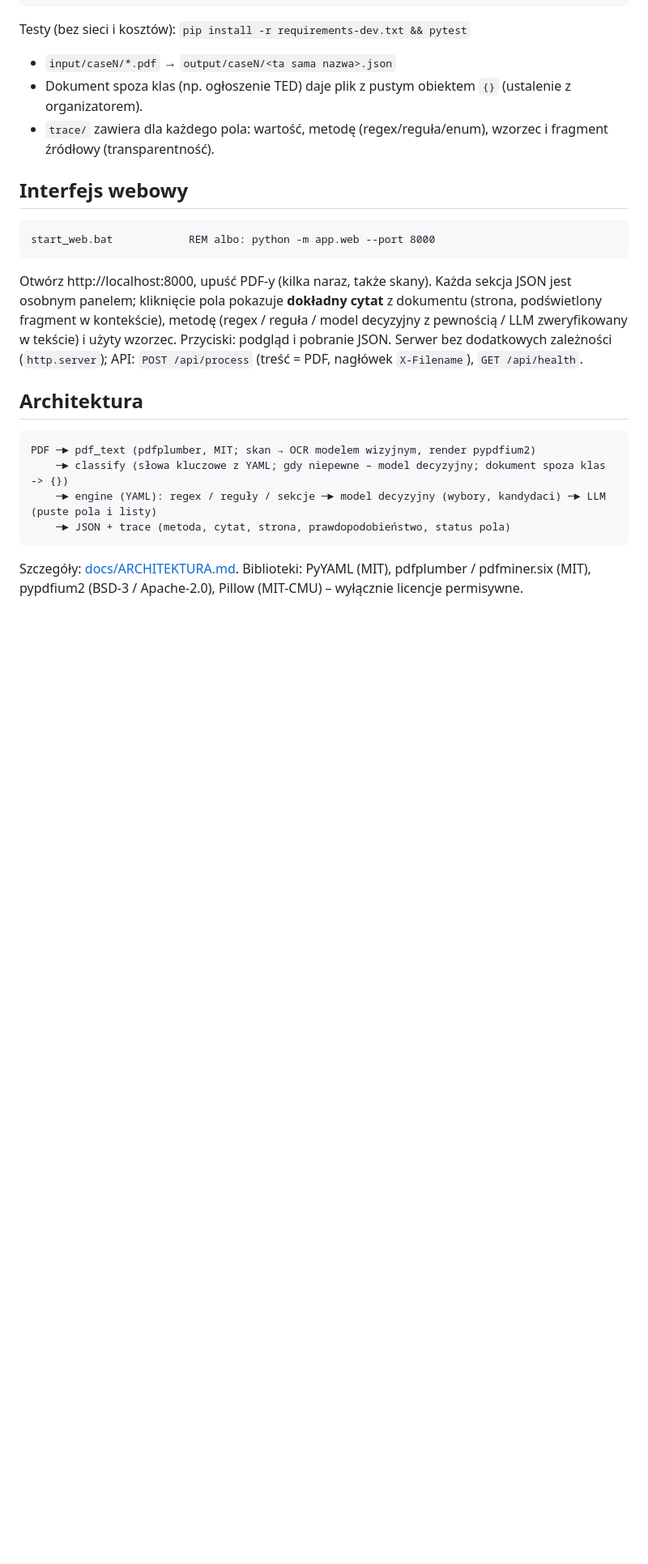
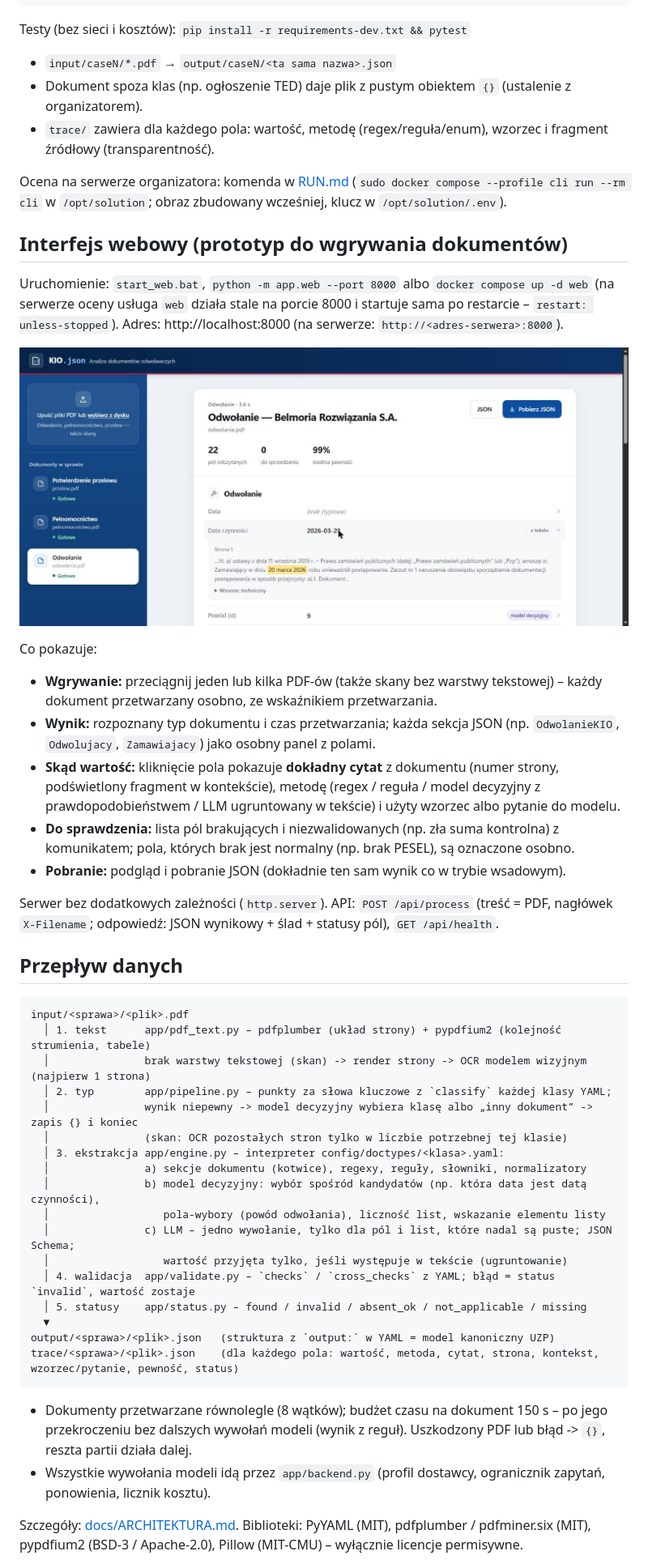
Before and after one commit to michalkocher-development/odwolanie2json, a Markdown page: README.md, the part around one of its changes. Shown at 81% size. GitHub-like rendering; pictures changed too: docs/img/interfejs.jpg (added); blank space fills up the shorter version.

Commit message:
fix: usuwanie znacznika [X] z OCR; README: interfejs web, przepływ danych, Privatemode, zbiory i metryka F1, wkład składników

````diff
--- a/README.md
+++ b/README.md
@@ -35,24 +35,57 @@ Testy (bez sieci i kosztów): `pip install -r requirements-dev.txt && pytest`
 - Dokument spoza klas (np. ogłoszenie TED) daje plik z pustym obiektem `{}` (ustalenie z organizatorem).
 - `trace/` zawiera dla każdego pola: wartość, metodę (regex/reguła/enum), wzorzec i fragment źródłowy (transparentność).
 
-## Interfejs webowy
+Ocena na serwerze organizatora: komenda w [RUN.md](RUN.md) (`sudo docker compose --profile cli run --rm cli`
+w `/opt/solution`; obraz zbudowany wcześniej, klucz w `/opt/solution/.env`).
 
-```bat
-start_web.bat            REM albo: python -m app.web --port 8000
+## Interfejs webowy (prototyp do wgrywania dokumentów)
+
+Uruchomienie: `start_web.bat`, `python -m app.web --port 8000` albo `docker compose up -d web`
+(na serwerze oceny usługa `web` działa stale na porcie 8000 i startuje sama po restarcie – `restart: unless-stopped`).
+Adres: http://localhost:8000 (na serwerze: `http://<adres-serwera>:8000`).
+
+![Interfejs: wynik dla odwołania, po kliknięciu pola – cytat ze strony źródłowej](docs/img/interfejs.jpg)
+
+Co pokazuje:
+- **Wgrywanie:** przeciągnij jeden lub kilka PDF-ów (także skany bez warstwy tekstowej) – każdy dokument przetwarzany
+  osobno, ze wskaźnikiem przetwarzania.
+- **Wynik:** rozpoznany typ dokumentu i czas przetwarzania; każda sekcja JSON (np. `OdwolanieKIO`, `Odwolujacy`,
+  `Zamawiajacy`) jako osobny panel z polami.
+- **Skąd wartość:** kliknięcie pola pokazuje **dokładny cytat** z dokumentu (numer strony, podświetlony fragment
+  w kontekście), metodę (regex / reguła / model decyzyjny z prawdopodobieństwem / LLM ugruntowany w tekście) i użyty
+  wzorzec albo pytanie do modelu.
+- **Do sprawdzenia:** lista pól brakujących i niezwalidowanych (np. zła suma kontrolna) z komunikatem; pola, których
+  brak jest normalny (np. brak PESEL), są oznaczone osobno.
+- **Pobranie:** podgląd i pobranie JSON (dokładnie ten sam wynik co w trybie wsadowym).
+
+Serwer bez dodatkowych zależności (`http.server`). API: `POST /api/process` (treść = PDF, nagłówek `X-Filename`;
+odpowiedź: JSON wynikowy + ślad + statusy pól), `GET /api/health`.
+
+## Przepływ danych
+
+```
+input/<sprawa>/<plik>.pdf
+  │ 1. tekst      app/pdf_text.py – pdfplumber (układ strony) + pypdfium2 (kolejność strumienia, tabele)
+  │               brak warstwy tekstowej (skan) -> render strony -> OCR modelem wizyjnym (najpierw 1 strona)
+  │ 2. typ        app/pipeline.py – punkty za słowa kluczowe z `classify` każdej klasy YAML;
+  │               wynik niepewny -> model decyzyjny wybiera klasę albo „inny dokument” -> zapis {} i koniec
+  │               (skan: OCR pozostałych stron tylko w liczbie potrzebnej tej klasie)
+  │ 3. ekstrakcja app/engine.py – interpreter config/doctypes/<klasa>.yaml:
+  │               a) sekcje dokumentu (kotwice), regexy, reguły, słowniki, normalizatory
+  │               b) model decyzyjny: wybór spośród kandydatów (np. która data jest datą czynności),
+  │                  pola-wybory (powód odwołania), liczność list, wskazanie elementu listy
+  │               c) LLM – jedno wywołanie, tylko dla pól i list, które nadal są puste; JSON Schema;
+  │                  wartość przyjęta tylko, jeśli występuje w tekście (ugruntowanie)
+  │ 4. walidacja  app/validate.py – `checks` / `cross_checks` z YAML; błąd = status `invalid`, wartość zostaje
+  │ 5. statusy    app/status.py – found / invalid / absent_ok / not_applicable / missing
+  ▼
+output/<sprawa>/<plik>.json   (struktura z `output:` w YAML = model kanoniczny UZP)
+trace/<sprawa>/<plik>.json    (dla każdego pola: wartość, metoda, cytat, strona, kontekst, wzorzec/pytanie, pewność, status)
 ```
 
-Otwórz http://localhost:8000, upuść PDF-y (kilka naraz, także skany). Każda sekcja JSON jest osobnym panelem;
-kliknięcie pola pokazuje **dokładny cytat** z dokumentu (strona, podświetlony fragment w kontekście), metodę
-(regex / reguła / model decyzyjny z pewnością / LLM zweryfikowany w tekście) i użyty wzorzec. Przyciski: podgląd i pobranie JSON.
-Serwer bez dodatkowych zależności (`http.server`); API: `POST /api/process` (treść = PDF, nagłówek `X-Filename`), `GET /api/health`.
+- Dokumenty przetwarzane równolegle (8 wątków); budżet czasu na dokument 150 s – po jego przekroczeniu bez dalszych
+  wywołań modeli (wynik z reguł). Uszkodzony PDF lub błąd -> `{}`, reszta partii działa dalej.
+- Wszystkie wywołania modeli idą przez `app/backend.py` (profil dostawcy, ogranicznik zapytań, ponowienia, licznik kosztu).
 
-## Architektura
-
-```
-PDF ─► pdf_text (pdfplumber, MIT; skan → OCR modelem wizyjnym, render pypdfium2)
-    ─► classify (słowa kluczowe z YAML; gdy niepewne – model decyzyjny; dokument spoza klas -> {})
-    ─► engine (YAML): regex / reguły / sekcje ─► model decyzyjny (wybory, kandydaci) ─► LLM (puste pola i listy)
-    ─► JSON + trace (metoda, cytat, strona, prawdopodobieństwo, status pola)
-```
 Szczegóły: [docs/ARCHITEKTURA.md](docs/ARCHITEKTURA.md). Biblioteki: PyYAML (MIT), pdfplumber / pdfminer.six (MIT),
 pypdfium2 (BSD-3 / Apache-2.0), Pillow (MIT-CMU) – wyłącznie licencje permisywne.
````
Also changed, not shown: other parts of README.md (+40 -2 lines), 4 other files.
